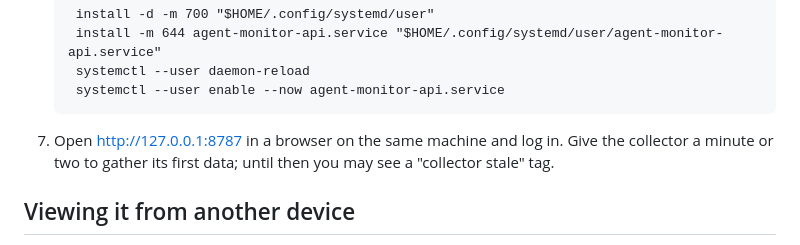
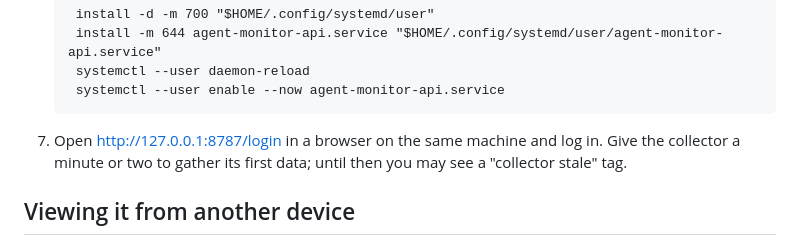
Before and after one commit to Jack-Stack420/agent-monitor, a Markdown page: README.md, the part around the change. Rendered like a GitHub page.

Commit message:
README: point first step at /login

```diff
--- a/README.md
+++ b/README.md
@@ -56,7 +56,7 @@ These steps assume the folder lives at `~/agent-monitor`. If you put it elsewher
         systemctl --user daemon-reload
         systemctl --user enable --now agent-monitor-api.service
 
-7. Open http://127.0.0.1:8787 in a browser on the same machine and log in. Give the collector a minute or two to gather its first data; until then you may see a "collector stale" tag.
+7. Open http://127.0.0.1:8787/login in a browser on the same machine and log in. Give the collector a minute or two to gather its first data; until then you may see a "collector stale" tag.
 
 ## Viewing it from another device
 
```
